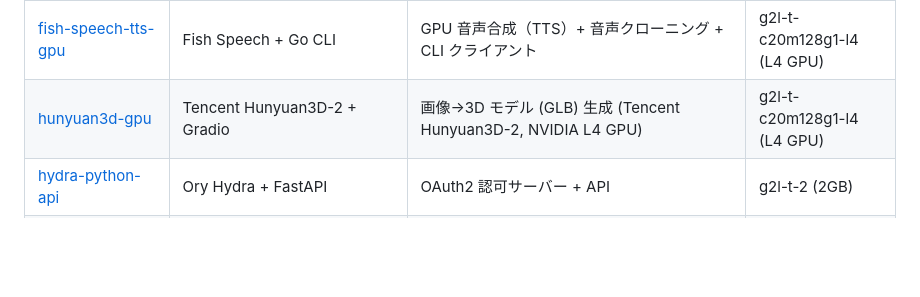
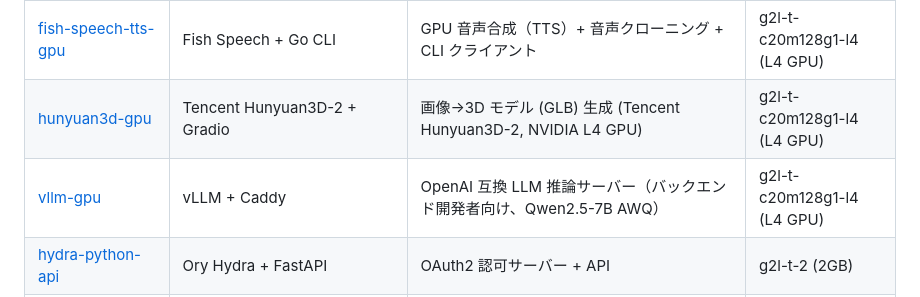
Before and after one commit to crowdy/conoha-cli-app-samples, a Markdown page: README.md, the part around the change. GitHub-like rendering; blank space fills up the shorter version.

Commit message:
docs: list vllm-gpu in recipe index

```diff
--- a/README.md
+++ b/README.md
@@ -72,6 +72,7 @@ conoha app deploy myserver
 | [ollama-webui-gpu](ollama-webui-gpu/) | Ollama + Open WebUI (GPU) | Gemma 4 など大規模モデル対応 LLM チャット | g2l-t-c20m128g1-l4 (L4 GPU) |
 | [fish-speech-tts-gpu](fish-speech-tts-gpu/) | Fish Speech + Go CLI | GPU 音声合成（TTS）+ 音声クローニング + CLI クライアント | g2l-t-c20m128g1-l4 (L4 GPU) |
 | [hunyuan3d-gpu](hunyuan3d-gpu/) | Tencent Hunyuan3D-2 + Gradio | 画像→3D モデル (GLB) 生成 (Tencent Hunyuan3D-2, NVIDIA L4 GPU) | g2l-t-c20m128g1-l4 (L4 GPU) |
+| [vllm-gpu](vllm-gpu/) | vLLM + Caddy | OpenAI 互換 LLM 推論サーバー（バックエンド開発者向け、Qwen2.5-7B AWQ） | g2l-t-c20m128g1-l4 (L4 GPU) |
 | [hydra-python-api](hydra-python-api/) | Ory Hydra + FastAPI | OAuth2 認可サーバー + API | g2l-t-2 (2GB) |
 | [quickwit-otel](quickwit-otel/) | Quickwit + OpenTelemetry + Grafana | ログ・トレース収集・検索基盤 | g2l-t-2 (2GB) |
 | [uptime-kuma](uptime-kuma/) | Uptime Kuma | セルフホスティング稼働監視 | g2l-t-1 (1GB) |
```
